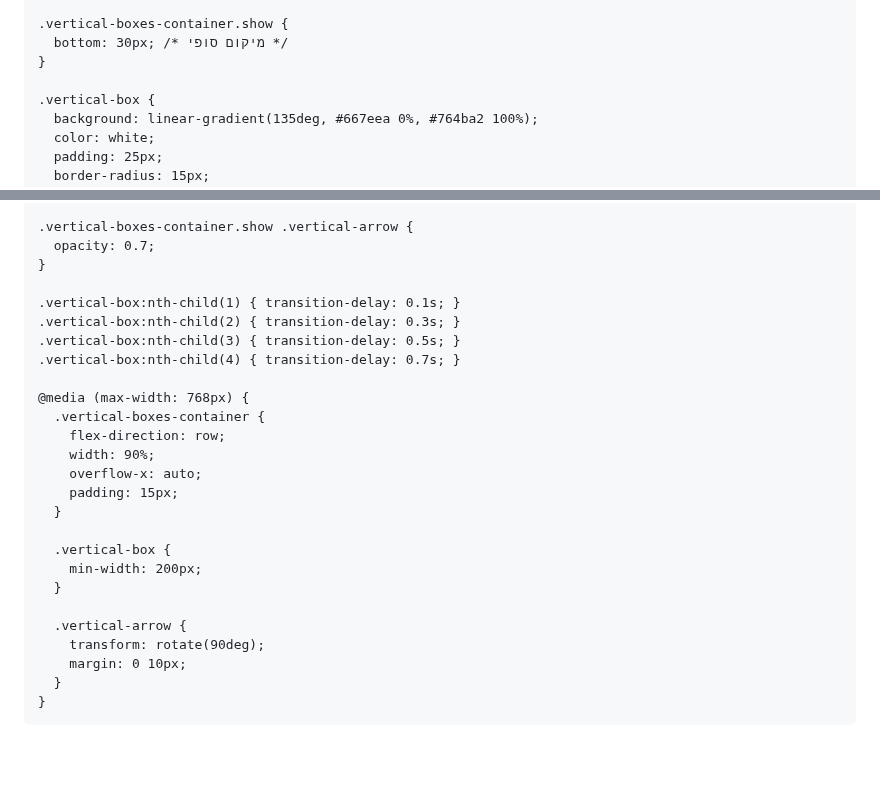
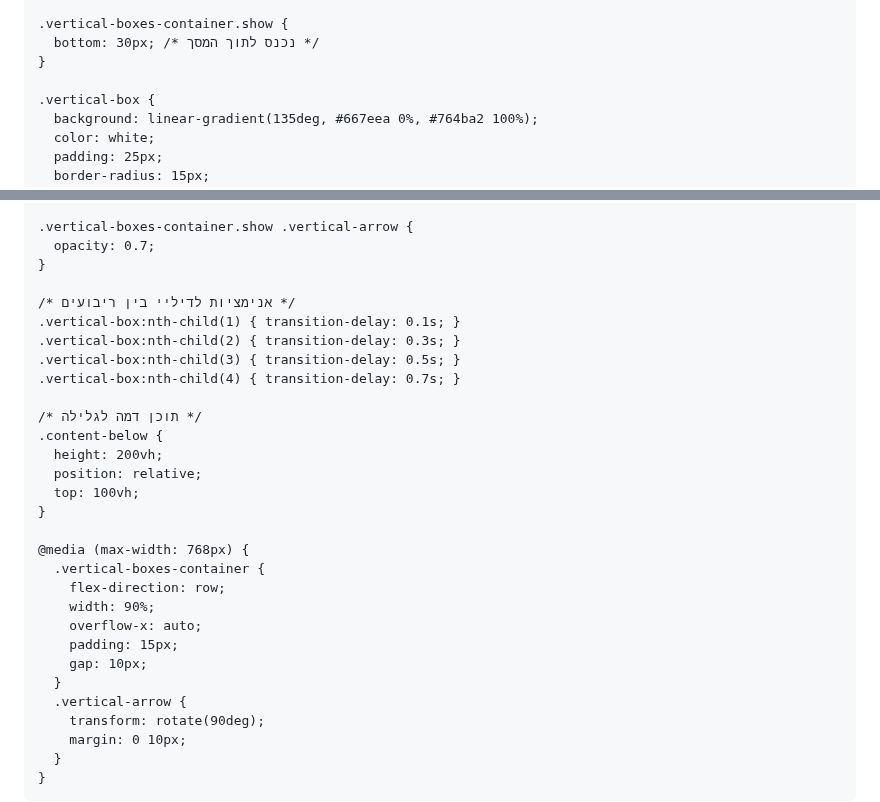
Before and after one commit to EtayAsher/my-travel-site, a Markdown page: README.md, 2 parts joined by grey strips. GitHub-like rendering; blank space fills up the shorter version.

Commit message:
Update README.md
Signed-off-by: EtayAsher <etay.asher100@gmail.com>

```diff
--- a/README.md
+++ b/README.md
@@ -109,7 +86,7 @@
     }
 
     .vertical-boxes-container.show {
-      bottom: 30px; /* מיקום סופי */
+      bottom: 30px; /* נכנס לתוך המסך */
     }
 
     .vertical-box {
@@ -143,10 +120,18 @@
       opacity: 0.7;
     }
 
+    /* אנימציות לדיליי בין ריבועים */
     .vertical-box:nth-child(1) { transition-delay: 0.1s; }
     .vertical-box:nth-child(2) { transition-delay: 0.3s; }
     .vertical-box:nth-child(3) { transition-delay: 0.5s; }
     .vertical-box:nth-child(4) { transition-delay: 0.7s; }
+
+    /* תוכן דמה לגלילה */
+    .content-below {
+      height: 200vh;
+      position: relative;
+      top: 100vh;
+    }
 
     @media (max-width: 768px) {
       .vertical-boxes-container {
@@ -154,12 +139,8 @@
         width: 90%;
         overflow-x: auto;
         padding: 15px;
+        gap: 10px;
       }
-
-      .vertical-box {
-        min-width: 200px;
-      }
-
       .vertical-arrow {
         transform: rotate(90deg);
         margin: 0 10px;
```
Also changed, not shown: other parts of README.md (+37 -42 lines).
